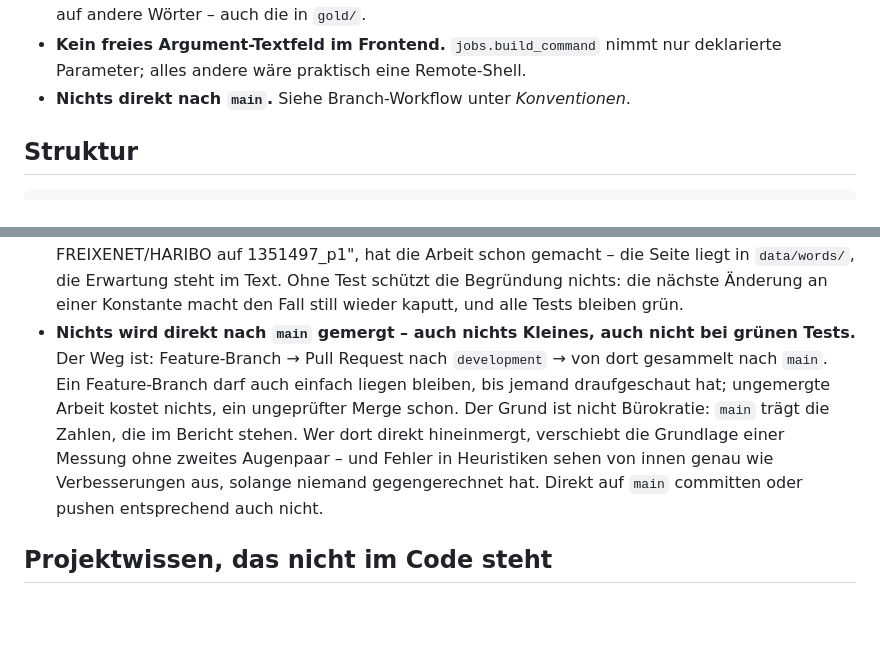
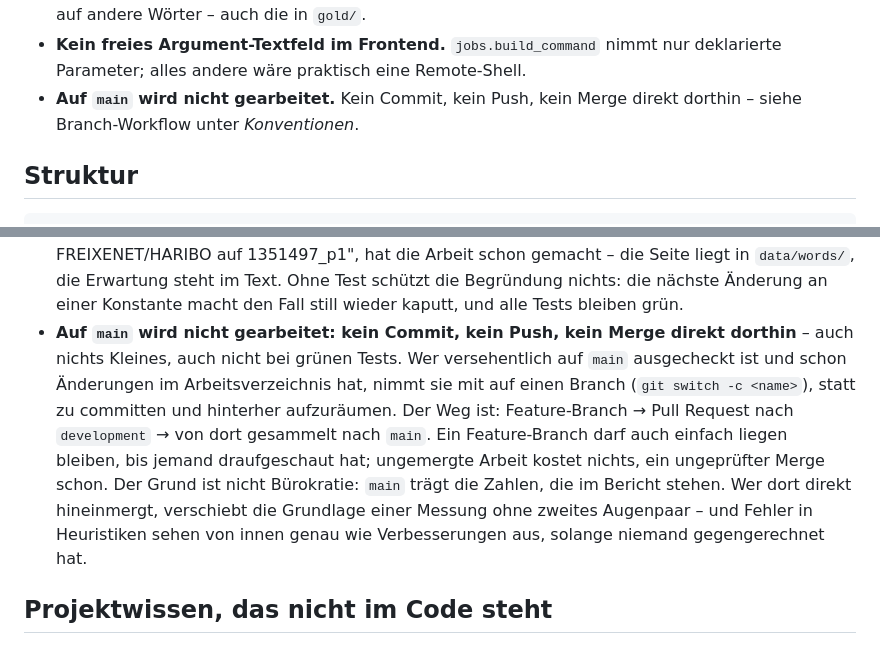
Before and after one commit to noahsa16/magda, a Markdown page: CLAUDE.md, 2 parts joined by grey strips. GitHub-like rendering; blank space fills up the shorter version.

Commit message:
Schaerfe die main-Regel: nicht arbeiten, nicht nur nicht mergen
Der Hinweis auf Commit und Push stand als Nachsatz am Ende eines langen
Absatzes und in der Kurzliste gar nicht. Wer den Absatz ueberfliegt, liest
"nicht mergen" und nicht "nicht arbeiten".

Co-Authored-By: Claude Opus 5 (1M context) <noreply@anthropic.com>

```diff
--- a/CLAUDE.md
+++ b/CLAUDE.md
@@ -25,7 +25,8 @@ wo es weh tut.
   alle Label-Indizes auf andere Wörter – auch die in `gold/`.
 - **Kein freies Argument-Textfeld im Frontend.** `jobs.build_command` nimmt nur
   deklarierte Parameter; alles andere wäre praktisch eine Remote-Shell.
-- **Nichts direkt nach `main`.** Siehe Branch-Workflow unter *Konventionen*.
+- **Auf `main` wird nicht gearbeitet.** Kein Commit, kein Push, kein Merge
+  direkt dorthin – siehe Branch-Workflow unter *Konventionen*.
 
 ## Struktur
 
@@ -134,16 +135,18 @@ eine Liste auszugeben.
   gemacht – die Seite liegt in `data/words/`, die Erwartung steht im Text.
   Ohne Test schützt die Begründung nichts: die nächste Änderung an einer
   Konstante macht den Fall still wieder kaputt, und alle Tests bleiben grün.
-- **Nichts wird direkt nach `main` gemergt – auch nichts Kleines, auch nicht
-  bei grünen Tests.** Der Weg ist: Feature-Branch → Pull Request nach
+- **Auf `main` wird nicht gearbeitet: kein Commit, kein Push, kein Merge direkt
+  dorthin** – auch nichts Kleines, auch nicht bei grünen Tests. Wer versehentlich
+  auf `main` ausgecheckt ist und schon Änderungen im Arbeitsverzeichnis hat,
+  nimmt sie mit auf einen Branch (`git switch -c <name>`), statt zu committen
+  und hinterher aufzuräumen. Der Weg ist: Feature-Branch → Pull Request nach
   `development` → von dort gesammelt nach `main`. Ein Feature-Branch darf auch
   einfach liegen bleiben, bis jemand draufgeschaut hat; ungemergte Arbeit
   kostet nichts, ein ungeprüfter Merge schon. Der Grund ist nicht Bürokratie:
   `main` trägt die Zahlen, die im Bericht stehen. Wer dort direkt hineinmergt,
   verschiebt die Grundlage einer Messung ohne zweites Augenpaar – und Fehler in
   Heuristiken sehen von innen genau wie Verbesserungen aus, solange niemand
-  gegengerechnet hat. Direkt auf `main` committen oder pushen entsprechend
-  auch nicht.
+  gegengerechnet hat.
 
 ## Projektwissen, das nicht im Code steht
 
```
